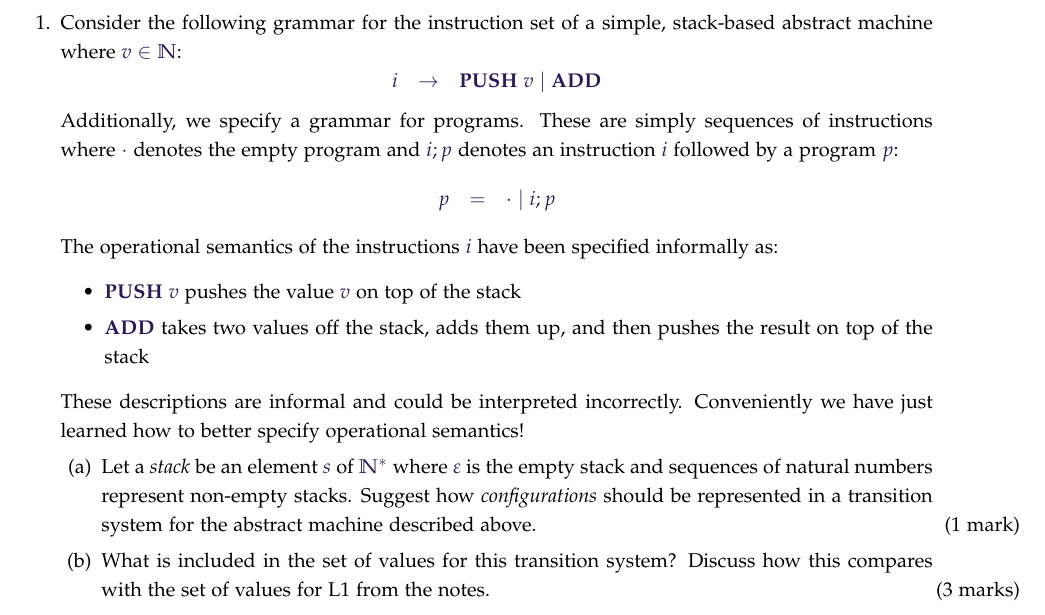
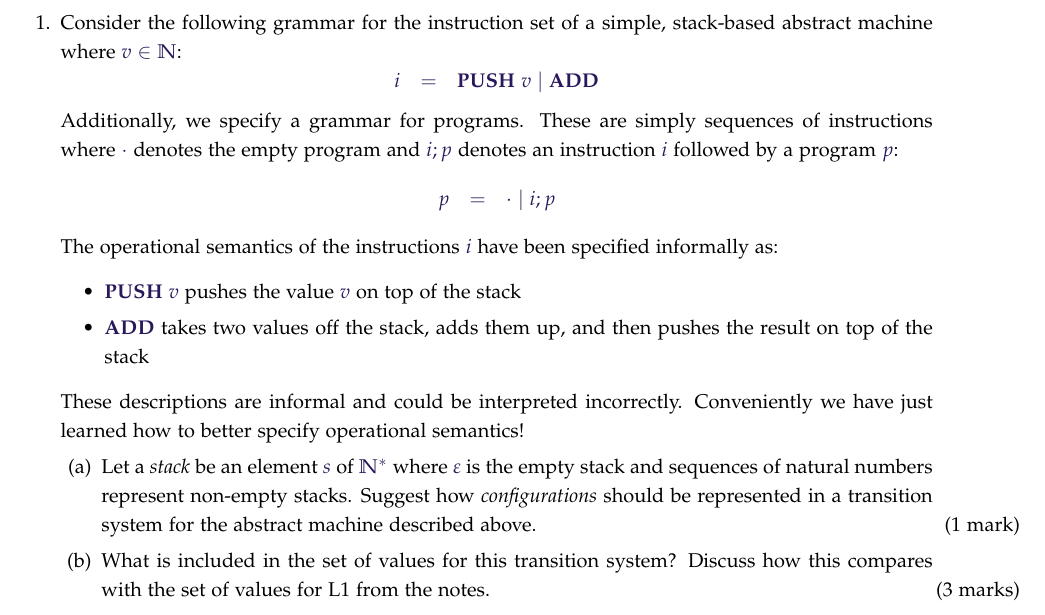
Before and after one commit to mbg/semantics-exercises, a LaTeX problem sheet (semantics-ex1.tex): part of page 1 of 3, cut so that both start at the same text. Compiled offline with pdfLaTeX.

Commit message:
Consistency fix

```diff
--- a/semantics-ex1.tex
+++ b/semantics-ex1.tex
@@ -120,7 +120,7 @@
 \question Consider the following grammar for the instruction set of a simple, stack-based abstract machine where $v \in \mathbb{N}$:
 \begin{displaymath}
 \begin{array}{lcl}
-i & \to & \mathbf{PUSH}~v \mid \mathbf{ADD}
+i & = & \mathbf{PUSH}~v \mid \mathbf{ADD}
 \end{array}
 \end{displaymath}
 Additionally, we specify a grammar for programs. These are simply sequences of instructions where $\cdot$ denotes the empty program and $i;p$ denotes an instruction $i$ followed by a program $p$:
```
